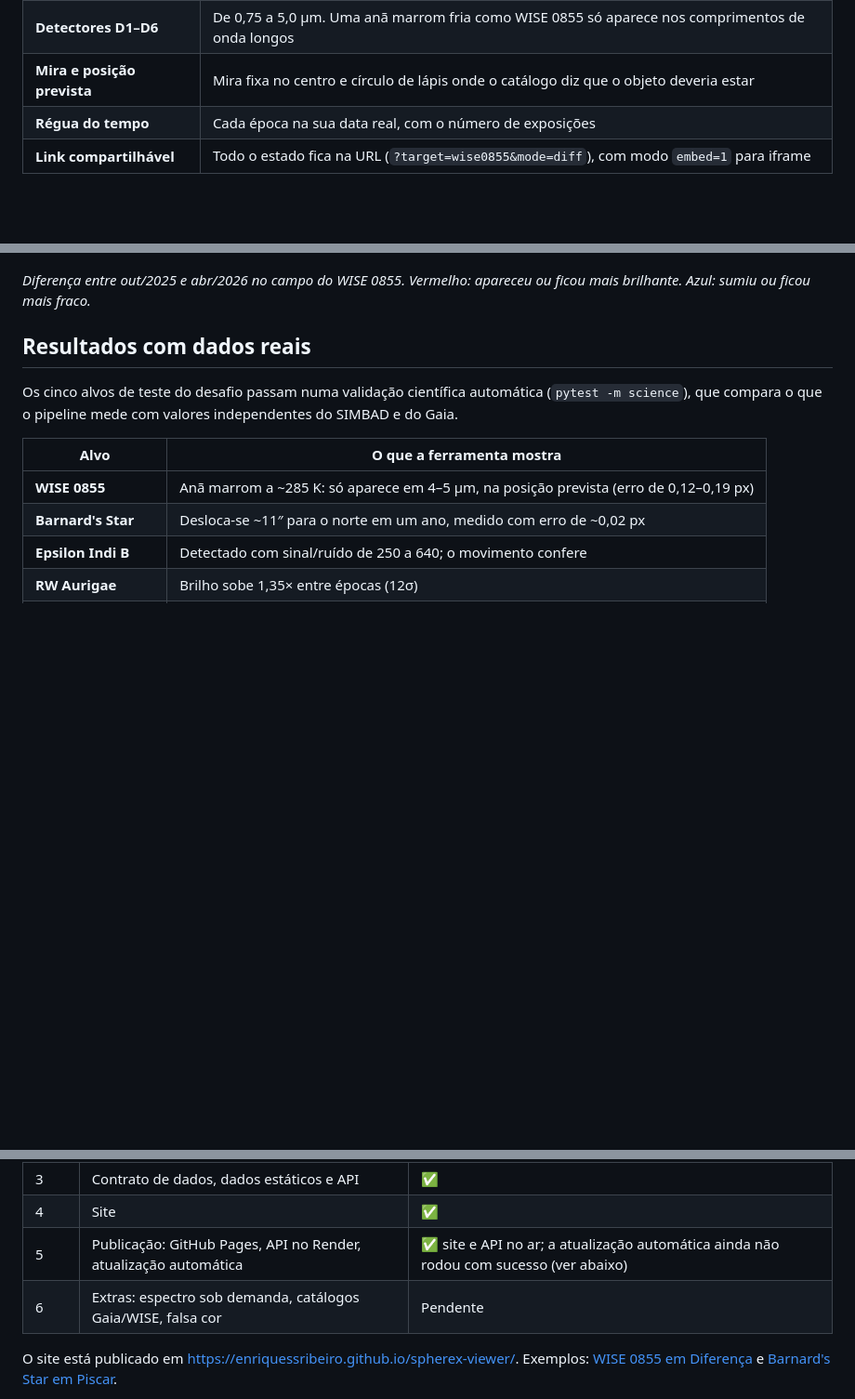
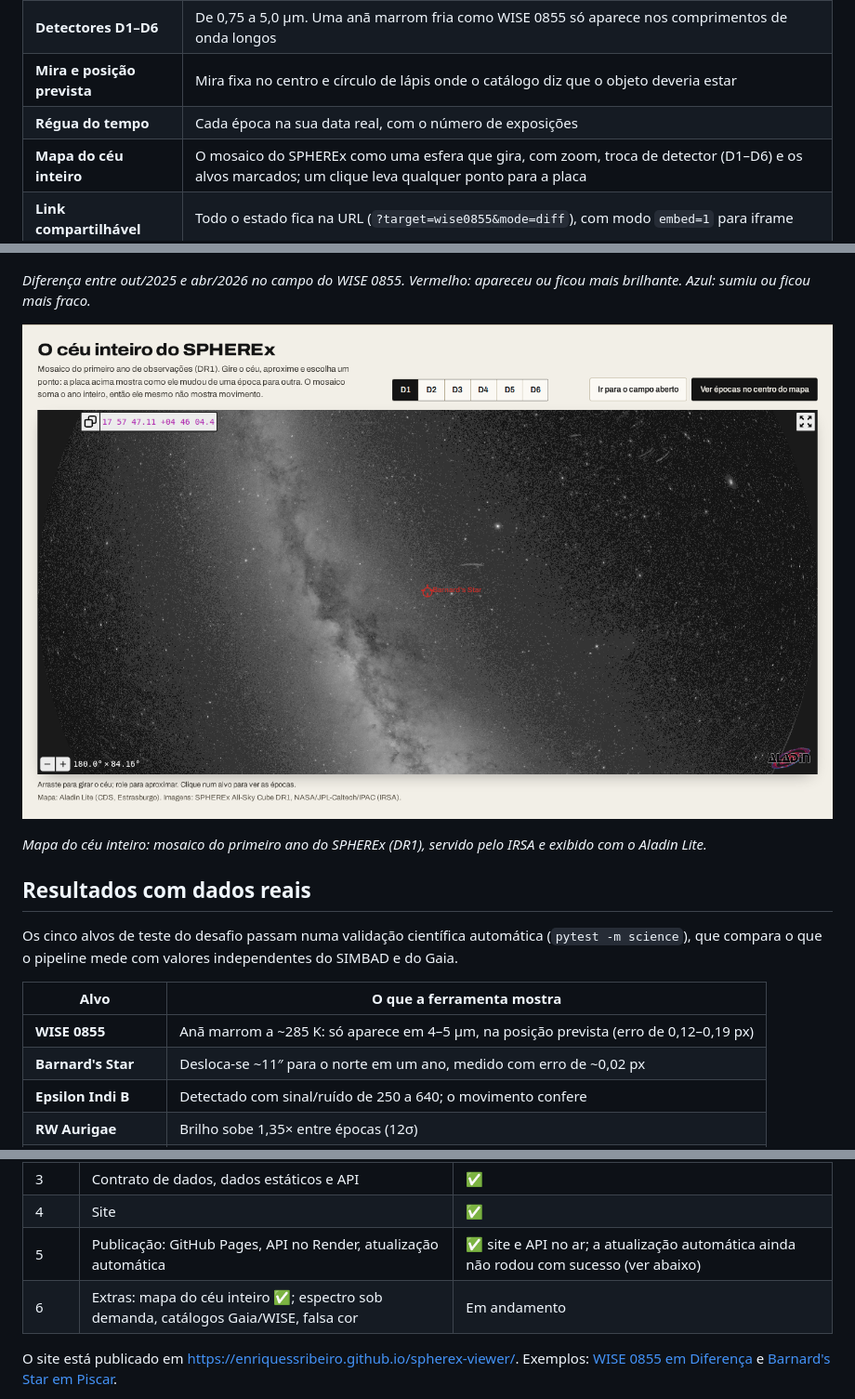
Before and after one commit to enriquessribeiro/spherex-viewer, a Markdown page: README.md, 3 parts joined by grey strips. Shown at 93% size. GitHub-like rendering; pictures changed too: docs/img/mapa-ceu-barnard.png (added); blank space fills up the shorter version.

```diff
--- a/README.md
+++ b/README.md
@@ -22,11 +22,16 @@ O SPHEREx Viewer faz essa comparação com dados reais da missão: você escolhe
 | **Detectores D1–D6** | De 0,75 a 5,0 µm. Uma anã marrom fria como WISE 0855 só aparece nos comprimentos de onda longos |
 | **Mira e posição prevista** | Mira fixa no centro e círculo de lápis onde o catálogo diz que o objeto deveria estar |
 | **Régua do tempo** | Cada época na sua data real, com o número de exposições |
+| **Mapa do céu inteiro** | O mosaico do SPHEREx como uma esfera que gira, com zoom, troca de detector (D1–D6) e os alvos marcados; um clique leva qualquer ponto para a placa |
 | **Link compartilhável** | Todo o estado fica na URL (`?target=wise0855&mode=diff`), com modo `embed=1` para iframe |
 
 ![Modo Diferença: o céu parado desaparece e sobra o WISE 0855](docs/img/marco2-wise0855-diferenca.png)
 
 *Diferença entre out/2025 e abr/2026 no campo do WISE 0855. Vermelho: apareceu ou ficou mais brilhante. Azul: sumiu ou ficou mais fraco.*
+
+![O céu inteiro do SPHEREx no mapa, com a Barnard's Star marcada ao lado da Via Láctea](docs/img/mapa-ceu-barnard.png)
+
+*Mapa do céu inteiro: mosaico do primeiro ano do SPHEREx (DR1), servido pelo IRSA e exibido com o Aladin Lite.*
 
 ## Resultados com dados reais
 
@@ -132,7 +137,7 @@ Tecnologias: Python 3.12, Astropy, reproject, FastAPI, TypeScript, Vite, Vitest.
 | 3 | Contrato de dados, dados estáticos e API | ✅ |
 | 4 | Site | ✅ |
 | 5 | Publicação: GitHub Pages, API no Render, atualização automática | ✅ site e API no ar; a atualização automática ainda não rodou com sucesso (ver abaixo) |
-| 6 | Extras: espectro sob demanda, catálogos Gaia/WISE, falsa cor | Pendente |
+| 6 | Extras: mapa do céu inteiro ✅; espectro sob demanda, catálogos Gaia/WISE, falsa cor | Em andamento |
 
 O site está publicado em <https://enriquessribeiro.github.io/spherex-viewer/>. Exemplos: [WISE 0855 em Diferença](https://enriquessribeiro.github.io/spherex-viewer/?target=wise0855&mode=diff) e [Barnard's Star em Piscar](https://enriquessribeiro.github.io/spherex-viewer/?target=barnard&mode=blink).
 
```
Also changed, not shown: other parts of README.md (+2 -0 lines), docs/07-plano-desenvolvimento.md (+1 -1 lines), docs/10-desenvolvimento.md (+1 -0 lines), 9 other files.
